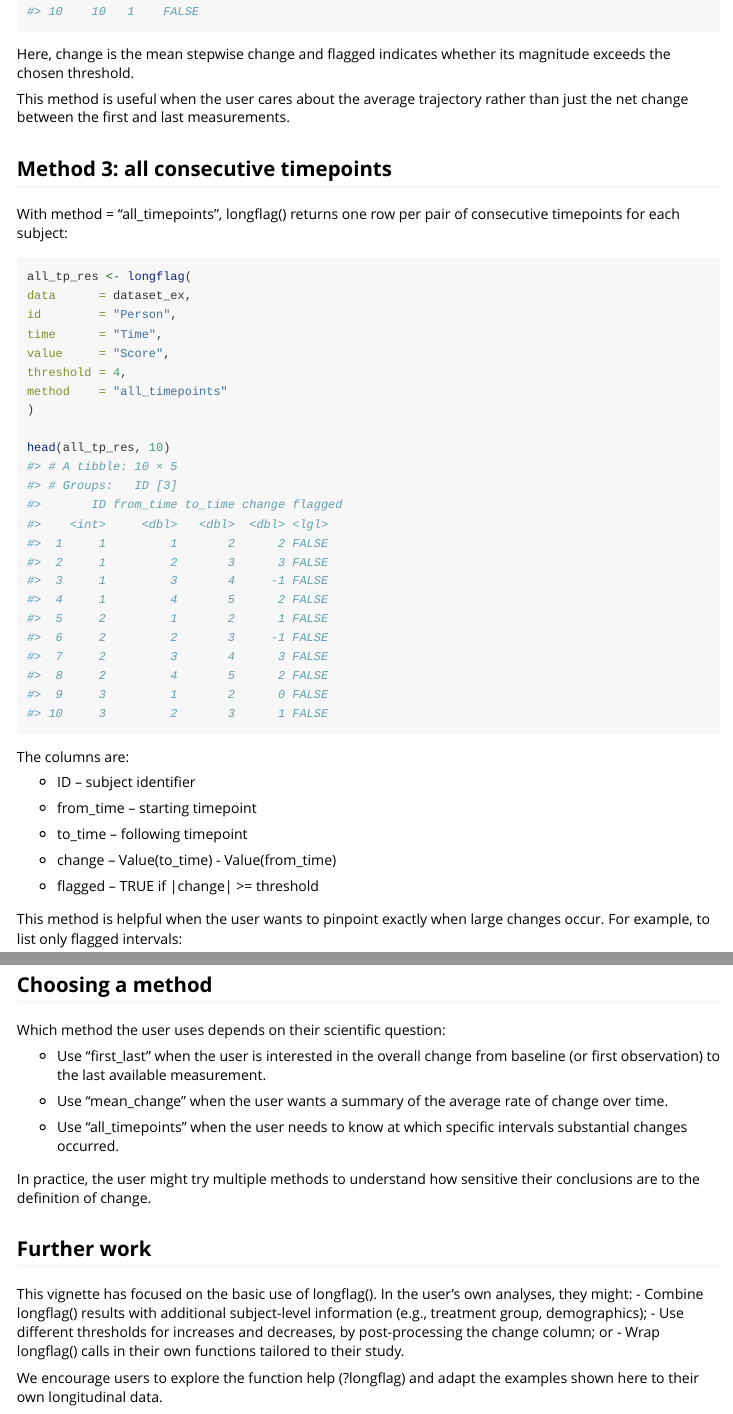
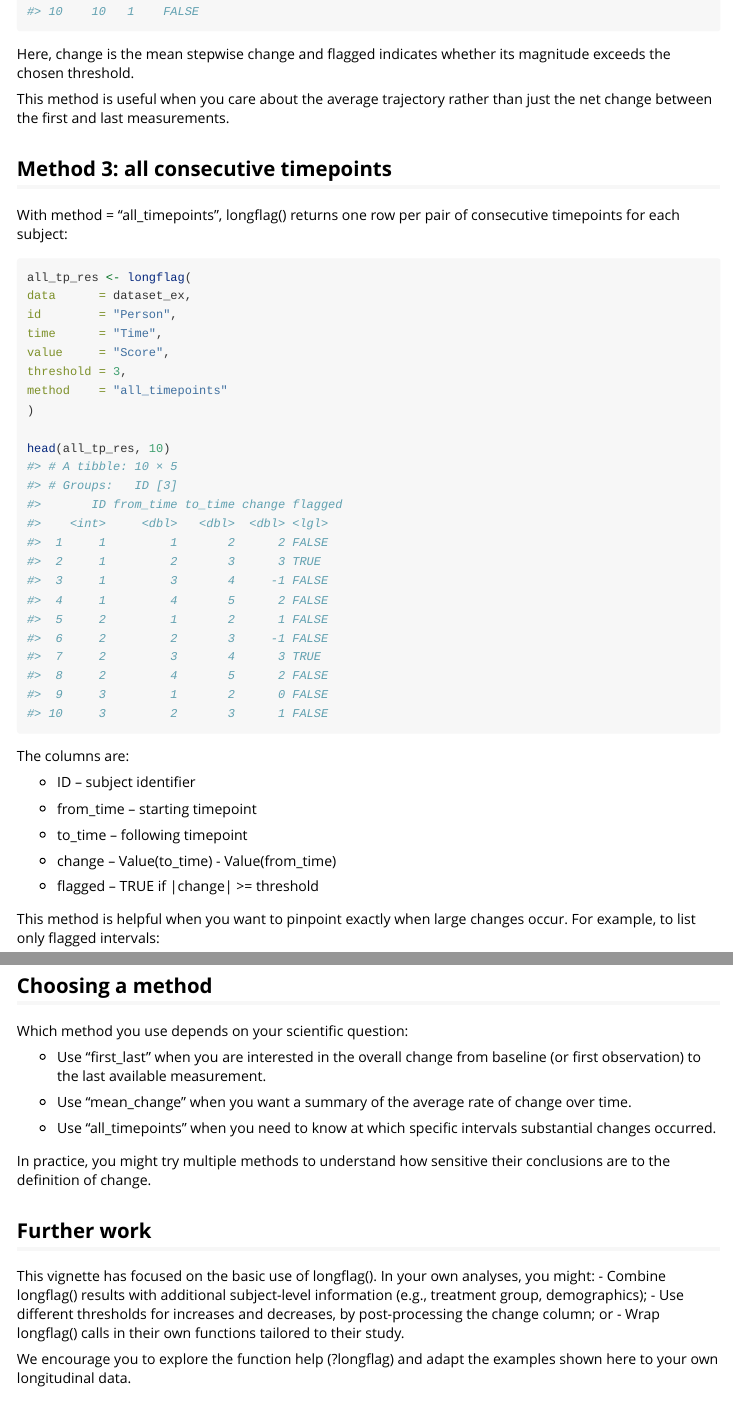
Before and after one commit to kathleenzang/longflag, an R Markdown document (vignettes/longflag.Rmd): the page in a window 1100 px wide, from 4280 px down before the commit and from 4400 px down after it, so that both start at the same text, and a second part further down, joined at a grey line. The pictures show the output file vignettes/longflag.html that the author committed with the source, opened offline.

Commit message:
Vignettes Update

````diff
--- a/vignettes/longflag.Rmd
+++ b/vignettes/longflag.Rmd
@@ -207,7 +207,7 @@ mean_change_res
 
 Here, change is the mean stepwise change and flagged indicates whether its magnitude exceeds the chosen threshold.
 
-This method is useful when the user cares about the average trajectory rather than just the net change between the first and last measurements.
+This method is useful when you care about the average trajectory rather than just the net change between the first and last measurements.
 
 ## Method 3: all consecutive timepoints
 
@@ -219,7 +219,7 @@ data      = dataset_ex,
 id        = "Person",
 time      = "Time",
 value     = "Score",
-threshold = 4,
+threshold = 3,
 method    = "all_timepoints"
 )
 
@@ -238,7 +238,7 @@ The columns are:
 
  - flagged – TRUE if |change| >= threshold
 
-This method is helpful when the user wants to pinpoint exactly when large changes occur. For example, to list only flagged intervals:
+This method is helpful when you want to pinpoint exactly when large changes occur. For example, to list only flagged intervals:
 
 ```{r}
 all_tp_res %>%
@@ -248,22 +248,22 @@ arrange(ID, from_time)
 
 ## Choosing a method
 
-Which method the user uses depends on their scientific question:
+Which method you use depends on your scientific question:
 
- - Use "first_last" when the user is interested in the overall change from baseline (or first observation) to the last available measurement.
+ - Use "first_last" when you are interested in the overall change from baseline (or first observation) to the last available measurement.
 
- - Use "mean_change" when the user wants a summary of the average rate of change over time.
+ - Use "mean_change" when you want a summary of the average rate of change over time.
 
- - Use "all_timepoints" when the user needs to know at which specific intervals substantial changes occurred.
+ - Use "all_timepoints" when you need to know at which specific intervals substantial changes occurred.
 
-In practice, the user might try multiple methods to understand how sensitive their conclusions are to the definition of change.
+In practice, you might try multiple methods to understand how sensitive their conclusions are to the definition of change.
 
 
 ## Further work
 
-This vignette has focused on the basic use of longflag(). In the user's own analyses, they might:
+This vignette has focused on the basic use of longflag(). In your own analyses, you might:
  - Combine longflag() results with additional subject-level information (e.g., treatment group, demographics);
  - Use different thresholds for increases and decreases, by post-processing the change column; or
  - Wrap longflag() calls in their own functions tailored to their study.
 
-We encourage users to explore the function help (?longflag) and adapt the examples shown here to their own longitudinal data.
+We encourage you to explore the function help (?longflag) and adapt the examples shown here to your own longitudinal data.
````
Also changed, not shown: vignettes/longflag.html, vignettes/longflag.Rmd (10 more changed lines).
